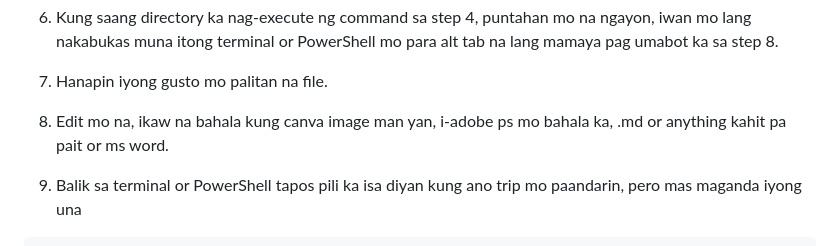
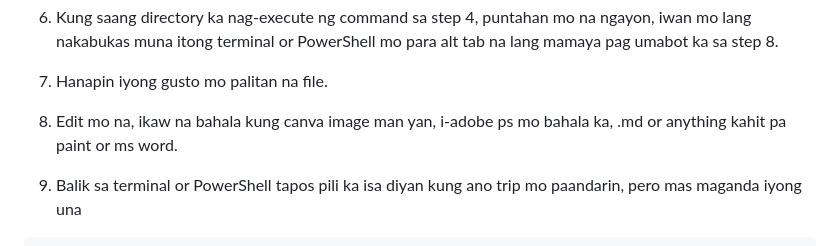
Before and after one commit to aeronje/git_setup, a Markdown page: README.md, the part around the change. GitHub-like rendering.

Commit message:
Updated README.md - spelling corrections.
Updated README.md - spelling corrections.

```diff
--- a/README.md
+++ b/README.md
@@ -80,7 +80,7 @@ git checkout -b "pangalan_ng_branch_na_trip_mo_pero_syempre_dapat_conventional_a
 
 7. Hanapin iyong gusto mo palitan na file.
 
-8. Edit mo na, ikaw na bahala kung canva image man yan, i-adobe ps mo bahala ka, .md or anything kahit pa pait or ms word.
+8. Edit mo na, ikaw na bahala kung canva image man yan, i-adobe ps mo bahala ka, .md or anything kahit pa paint or ms word.
 
 9. Balik sa terminal or PowerShell tapos pili ka isa diyan kung ano trip mo paandarin, pero mas maganda iyong una
 
```
